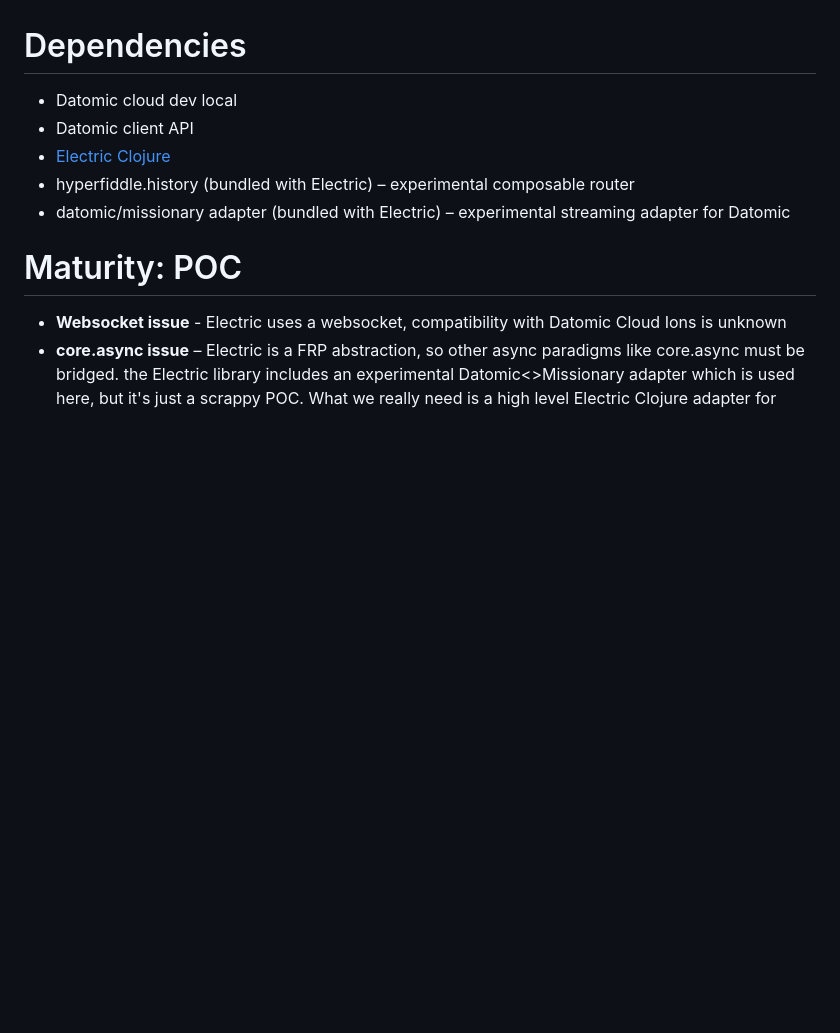
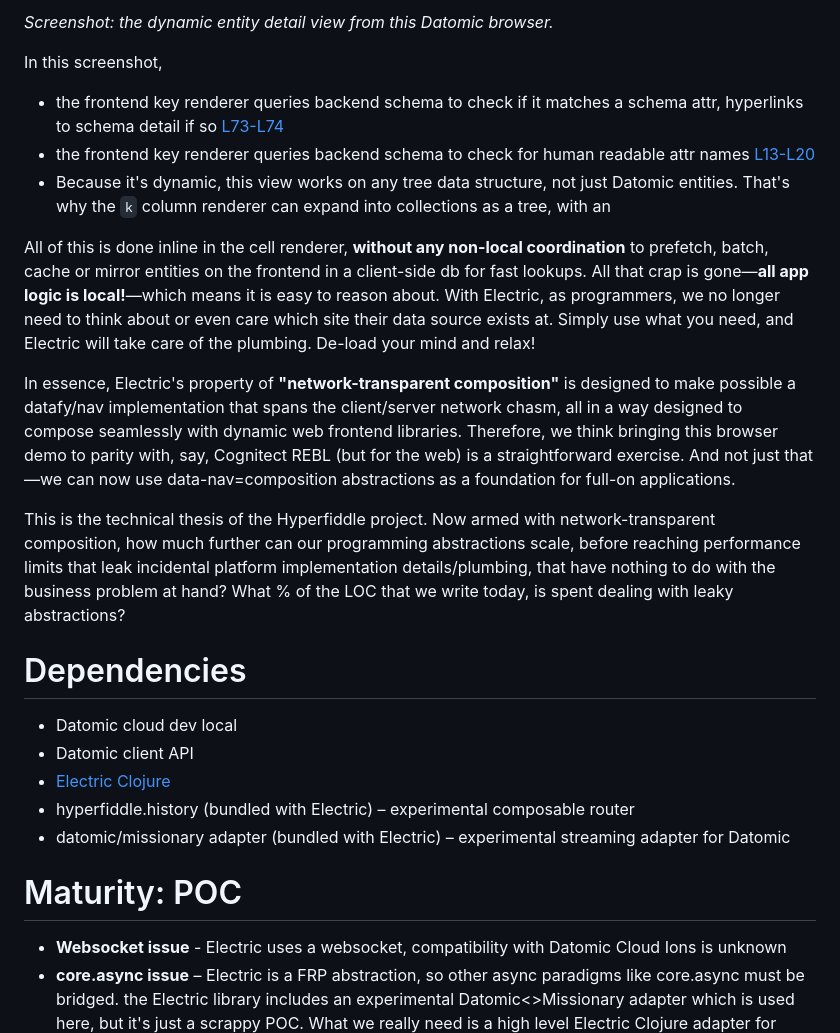
Before and after one commit to hyperfiddle/electric-datomic-browser, a Markdown page: Readme.md, the part around the change printed below. GitHub-like rendering; blank space fills up the shorter version.

```diff
--- a/Readme.md
+++ b/Readme.md
@@ -16,3 +30,15 @@ This is the technical thesis of the Hyperfiddle project. Now armed with network-
+*Screenshot: the dynamic entity detail view from this Datomic browser.*
+
+In this screenshot,
+* the frontend key renderer queries backend schema to check if it matches a schema attr, hyperlinks to schema detail if so [L73-L74](https://github.com/hyperfiddle/electric-datomic-browser/blob/7617d72a34a68223459e2691299bd46283cd334d/src/app/datomic_browser.cljc#L73-L74)
+* the frontend key renderer queries backend schema to check for human readable attr names [L13-L20](https://github.com/hyperfiddle/electric/blob/a1907db5b77931f777205b0fb6b15722154435d8/src/contrib/datomic_contrib.clj#L13-L20)
+* Because it's dynamic, this view works on any tree data structure, not just Datomic entities. That's why the `k` column renderer can expand into collections as a tree, with an
+
+All of this is done inline in the cell renderer, **without any non-local coordination** to prefetch, batch, cache or mirror entities on the frontend in a client-side db for fast lookups. All that crap is gone—**all app logic is local!**—which means it is easy to reason about. With Electric, as programmers, we no longer need to think about or even care which site their data source exists at. Simply use what you need, and Electric will take care of the plumbing. De-load your mind and relax!
+
+In essence, Electric's property of **"network-transparent composition"** is designed to make possible a datafy/nav implementation that spans the client/server network chasm, all in a way designed to compose seamlessly with dynamic web frontend libraries. Therefore, we think bringing this browser demo to parity with, say, Cognitect REBL (but for the web) is a straightforward exercise. And not just that—we can now use data-nav=composition abstractions as a foundation for full-on applications.
+
+This is the technical thesis of the Hyperfiddle project. Now armed with network-transparent composition, how much further can our programming abstractions scale, before reaching performance limits that leak incidental platform implementation details/plumbing, that have nothing to do with the business problem at hand? What % of the LOC that we write today, is spent dealing with leaky abstractions?
 
 # Dependencies
 
```
Also changed, not shown: other parts of Readme.md (+18 -4 lines), docs/20230409-datomic-browser-format-entity-dynamic-annotated.png (added), docs/20230409-datomic-browser-format-entity-dynamic.png (added).
